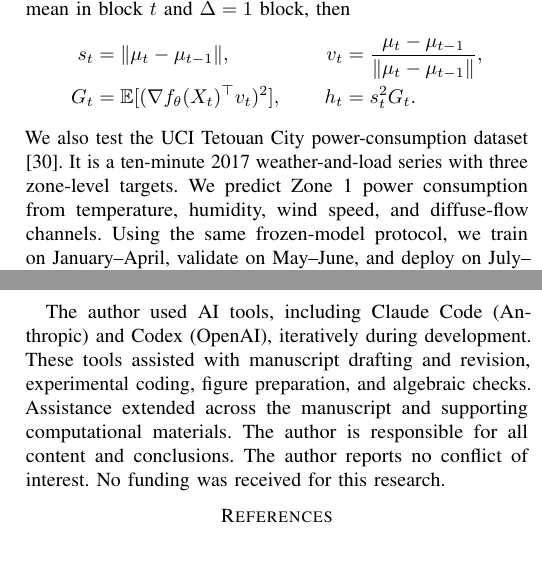
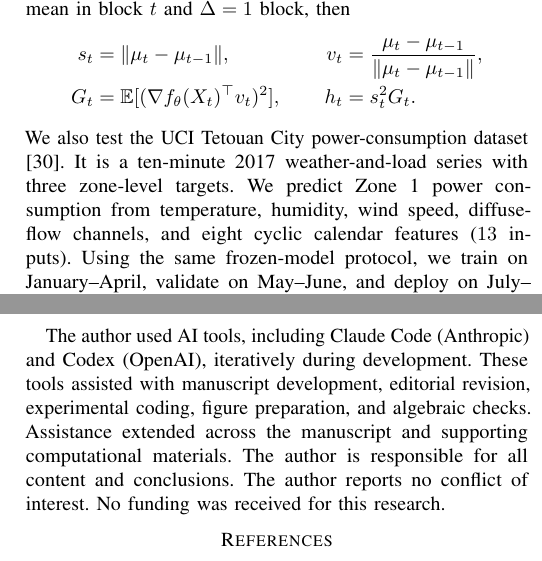
Before and after one commit to jonland82/jacobian-velocity-bounds, a LaTeX paper (jacobian_velocity_bounds_deployment_risk_covariate_drift.tex): two parts of the columns of pages 9 and 11 of 12, joined at a grey line, cut so that both start at the same text. Compiled offline with pdfLaTeX.

Commit message:
Correct manuscript assumptions, feature description, and AI acknowledgment

```diff
--- a/jacobian_velocity_bounds_deployment_risk_covariate_drift.tex
+++ b/jacobian_velocity_bounds_deployment_risk_covariate_drift.tex
@@ -616,7 +616,7 @@ Because this dataset is explicitly a sensor-drift setting, the primary Air Quali
 s_t &= \|\mu_t-\mu_{t-1}\|, & v_t &= \frac{\mu_t-\mu_{t-1}}{\|\mu_t-\mu_{t-1}\|}, \\
 G_t &= \E[(\nabla f_\theta(X_t)^\top v_t)^2], & h_t &= s_t^2 G_t.
 \end{align*}
-We also test the UCI Tetouan City power-consumption dataset \cite{uci-tetouan}. It is a ten-minute 2017 weather-and-load series with three zone-level targets. We predict Zone~1 power consumption from temperature, humidity, wind speed, and diffuse-flow channels. Using the same frozen-model protocol, we train on January--April, validate on May--June, and deploy on July--December in six monthly blocks, yielding $17280/8784/26352$ training/validation/deployment points.
+We also test the UCI Tetouan City power-consumption dataset \cite{uci-tetouan}. It is a ten-minute 2017 weather-and-load series with three zone-level targets. We predict Zone~1 power consumption from temperature, humidity, wind speed, diffuse-flow channels, and eight cyclic calendar features ($13$ inputs). Using the same frozen-model protocol, we train on January--April, validate on May--June, and deploy on July--December in six monthly blocks, yielding $17280/8784/26352$ training/validation/deployment points.
 
 Table~\ref{tab:real-results} reports validation-MSE-selected results. Air Quality chooses $\lambda=0.08$ for isotropic smoothing and $\lambda=0.003$ for DTR, while Tetouan chooses $\lambda=3\times10^{-4}$ for isotropic smoothing and $\lambda=10^{-2}$ for DTR. On Air Quality, DTR improves mean deployment MSE, volatility, and terminal risk relative to standard training, while isotropic smoothing has the lowest mean MSE. On Tetouan, DTR improves both deployment MSE and volatility relative to both baselines (Figure~\ref{fig:tetouan}). The monitoring ablation in Table~\ref{tab:monitoring-volatility} complements these training results: rolling $h_t$ predicts future risk movement better than drift alone. Paired seed comparisons avoid per-block significance tests. Air Quality DTR improves deployment MSE and volatility in $9/10$ seeds against standard training; Tetouan DTR improves volatility in $8/10$ seeds against both standard and isotropic training, with bootstrap $95\%$ CIs for the paired mean differences below zero.
 
@@ -730,7 +730,7 @@ The experiments follow that arc. Synthetic studies isolate the inequality, align
 
 \vspace{-4pt}
 \section*{Acknowledgment}
-The author used AI tools, including Claude Code (Anthropic) and Codex (OpenAI), iteratively during development. These tools assisted with manuscript drafting and revision, experimental coding, figure preparation, and algebraic checks. Assistance extended across the manuscript and supporting computational materials. The author is responsible for all content and conclusions. The author reports no conflict of interest. No funding was received for this research.
+The author used AI tools, including Claude Code (Anthropic) and Codex (OpenAI), iteratively during development. These tools assisted with manuscript development, editorial revision, experimental coding, figure preparation, and algebraic checks. Assistance extended across the manuscript and supporting computational materials. The author is responsible for all content and conclusions. The author reports no conflict of interest. No funding was received for this research.
 
 \bibliographystyle{IEEEtran}
 \bibliography{references}
```
Also changed, not shown: requirements.txt (+1 -1 lines), jacobian_velocity_bounds_deployment_risk_covariate_drift.pdf, jacobian_velocity_bounds_deployment_risk_covariate_drift.tex (2 more changed lines), 1 other file.
